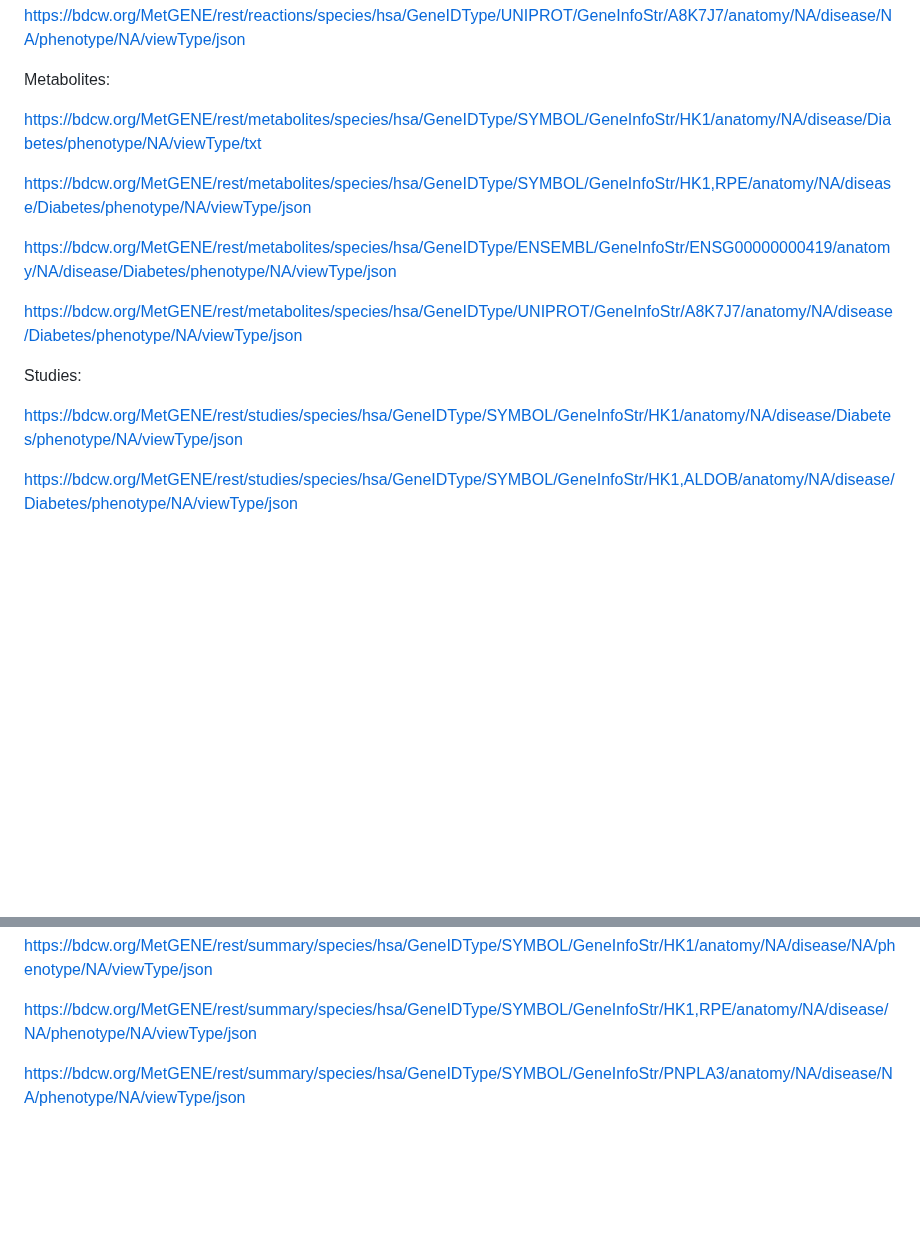
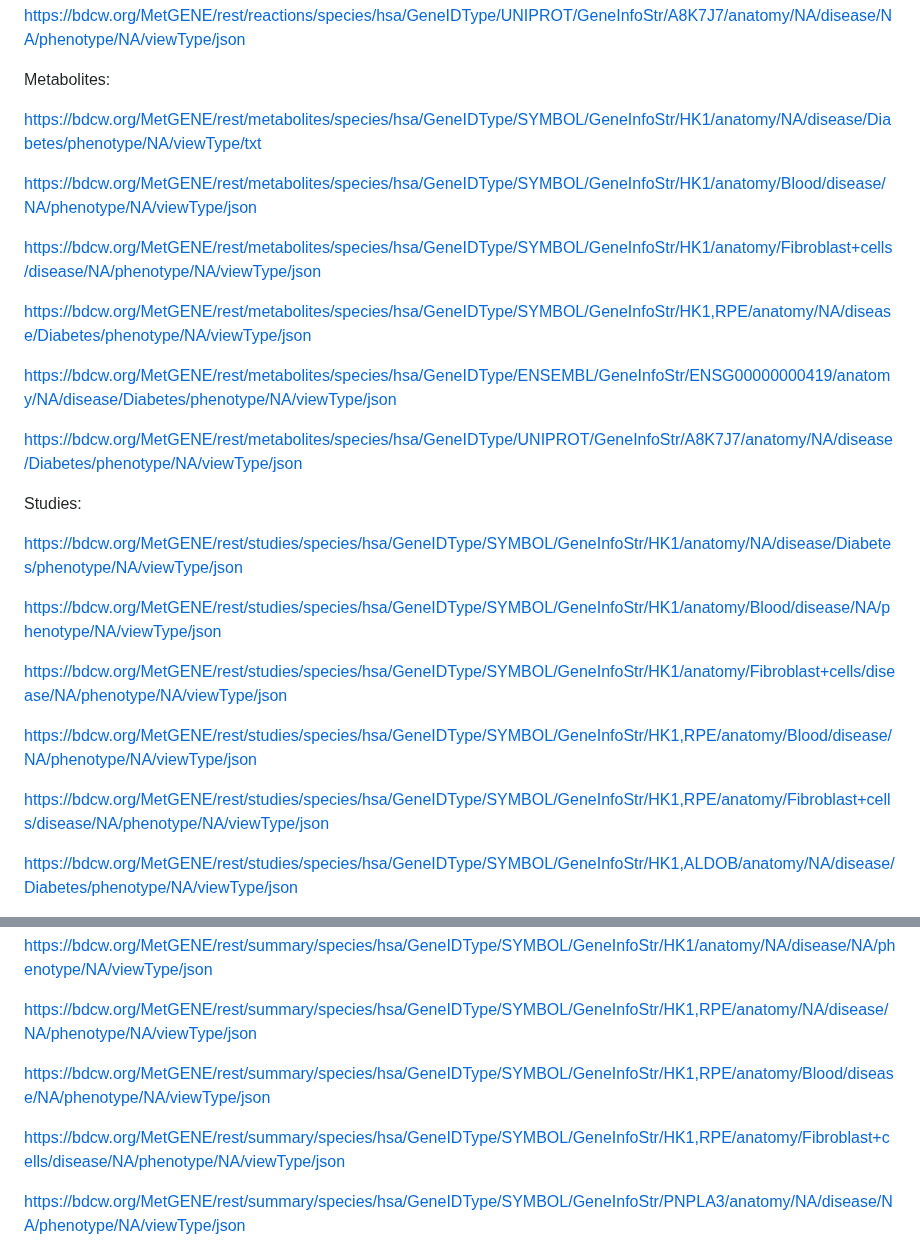
Before and after one commit to metabolomicsworkbench/MetGENE, a Markdown page: README.md, 2 parts joined by grey strips. GitHub-like rendering; blank space fills up the shorter version.

Commit message:
Update README.md to give example of anatomy with space in it (use + in rest URL)

```diff
--- a/README.md
+++ b/README.md
@@ -72,6 +72,10 @@ Metabolites:
 
 https://bdcw.org/MetGENE/rest/metabolites/species/hsa/GeneIDType/SYMBOL/GeneInfoStr/HK1/anatomy/NA/disease/Diabetes/phenotype/NA/viewType/txt
 
+https://bdcw.org/MetGENE/rest/metabolites/species/hsa/GeneIDType/SYMBOL/GeneInfoStr/HK1/anatomy/Blood/disease/NA/phenotype/NA/viewType/json
+
+https://bdcw.org/MetGENE/rest/metabolites/species/hsa/GeneIDType/SYMBOL/GeneInfoStr/HK1/anatomy/Fibroblast+cells/disease/NA/phenotype/NA/viewType/json
+
 https://bdcw.org/MetGENE/rest/metabolites/species/hsa/GeneIDType/SYMBOL/GeneInfoStr/HK1,RPE/anatomy/NA/disease/Diabetes/phenotype/NA/viewType/json
 
 https://bdcw.org/MetGENE/rest/metabolites/species/hsa/GeneIDType/ENSEMBL/GeneInfoStr/ENSG00000000419/anatomy/NA/disease/Diabetes/phenotype/NA/viewType/json
@@ -81,6 +85,14 @@ https://bdcw.org/MetGENE/rest/metabolites/species/hsa/GeneIDType/UNIPROT/GeneInf
 Studies:
 
 https://bdcw.org/MetGENE/rest/studies/species/hsa/GeneIDType/SYMBOL/GeneInfoStr/HK1/anatomy/NA/disease/Diabetes/phenotype/NA/viewType/json
+
+https://bdcw.org/MetGENE/rest/studies/species/hsa/GeneIDType/SYMBOL/GeneInfoStr/HK1/anatomy/Blood/disease/NA/phenotype/NA/viewType/json
+
+https://bdcw.org/MetGENE/rest/studies/species/hsa/GeneIDType/SYMBOL/GeneInfoStr/HK1/anatomy/Fibroblast+cells/disease/NA/phenotype/NA/viewType/json
+
+https://bdcw.org/MetGENE/rest/studies/species/hsa/GeneIDType/SYMBOL/GeneInfoStr/HK1,RPE/anatomy/Blood/disease/NA/phenotype/NA/viewType/json
+
+https://bdcw.org/MetGENE/rest/studies/species/hsa/GeneIDType/SYMBOL/GeneInfoStr/HK1,RPE/anatomy/Fibroblast+cells/disease/NA/phenotype/NA/viewType/json
 
 https://bdcw.org/MetGENE/rest/studies/species/hsa/GeneIDType/SYMBOL/GeneInfoStr/HK1,ALDOB/anatomy/NA/disease/Diabetes/phenotype/NA/viewType/json
 
@@ -93,6 +105,10 @@ Please note that for the summary view, the filters anatomy, disease and phenotyp
 https://bdcw.org/MetGENE/rest/summary/species/hsa/GeneIDType/SYMBOL/GeneInfoStr/HK1/anatomy/NA/disease/NA/phenotype/NA/viewType/json
 
 https://bdcw.org/MetGENE/rest/summary/species/hsa/GeneIDType/SYMBOL/GeneInfoStr/HK1,RPE/anatomy/NA/disease/NA/phenotype/NA/viewType/json
+
+https://bdcw.org/MetGENE/rest/summary/species/hsa/GeneIDType/SYMBOL/GeneInfoStr/HK1,RPE/anatomy/Blood/disease/NA/phenotype/NA/viewType/json
+
+https://bdcw.org/MetGENE/rest/summary/species/hsa/GeneIDType/SYMBOL/GeneInfoStr/HK1,RPE/anatomy/Fibroblast+cells/disease/NA/phenotype/NA/viewType/json
 
 https://bdcw.org/MetGENE/rest/summary/species/hsa/GeneIDType/SYMBOL/GeneInfoStr/PNPLA3/anatomy/NA/disease/NA/phenotype/NA/viewType/json
 
```
